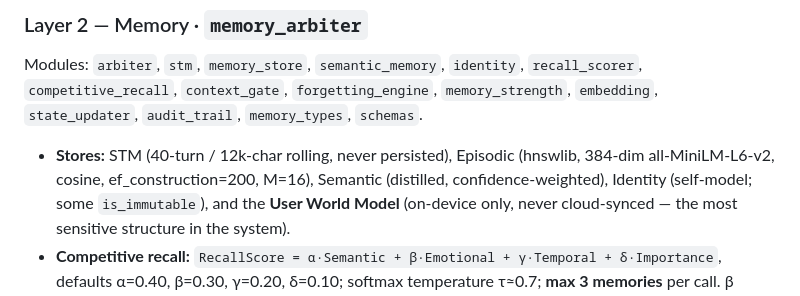
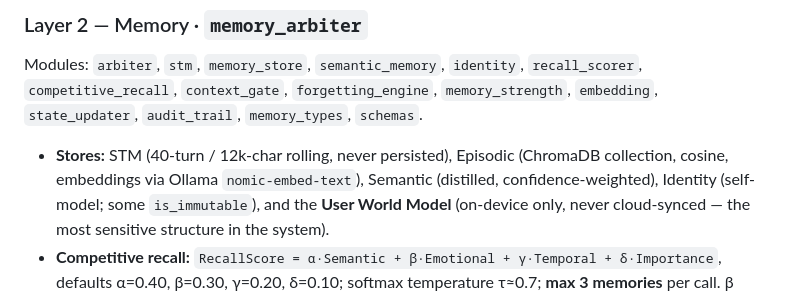
Before and after one commit to varunaditya27/nova-ai, a Markdown page: docs/NOVA_AI_MASTER_ARCHITECTURE.md, the part around one of its changes. GitHub-like rendering.

```diff
--- a/docs/NOVA_AI_MASTER_ARCHITECTURE.md
+++ b/docs/NOVA_AI_MASTER_ARCHITECTURE.md
@@ -175,8 +175,8 @@ Modules: `service`, `assembler`, `temporal_resolver`, `implicit_signals`, `multi
 Modules: `arbiter`, `stm`, `memory_store`, `semantic_memory`, `identity`, `recall_scorer`,
 `competitive_recall`, `context_gate`, `forgetting_engine`, `memory_strength`, `embedding`,
 `state_updater`, `audit_trail`, `memory_types`, `schemas`.
-- **Stores:** STM (40-turn / 12k-char rolling, never persisted), Episodic (hnswlib, 384-dim
-  all-MiniLM-L6-v2, cosine, ef_construction=200, M=16), Semantic (distilled, confidence-weighted),
+- **Stores:** STM (40-turn / 12k-char rolling, never persisted), Episodic (ChromaDB collection,
+  cosine, embeddings via Ollama `nomic-embed-text`), Semantic (distilled, confidence-weighted),
   Identity (self-model; some `is_immutable`), and the **User World Model** (on-device only, never
   cloud-synced — the most sensitive structure in the system).
 - **Competitive recall:** `RecallScore = α·Semantic + β·Emotional + γ·Temporal + δ·Importance`,
```
Also changed, not shown: other parts of docs/NOVA_AI_MASTER_ARCHITECTURE.md (+20 -8 lines), CLAUDE.md (+11 -7 lines), docs/layer-2-architecture.md (+14 -6 lines).
